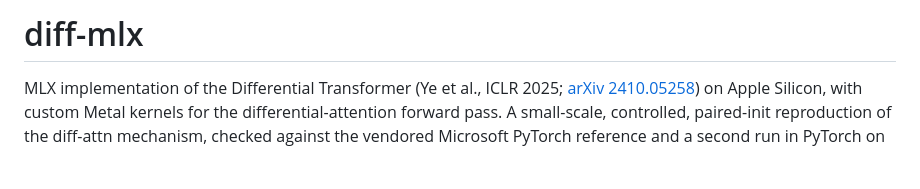
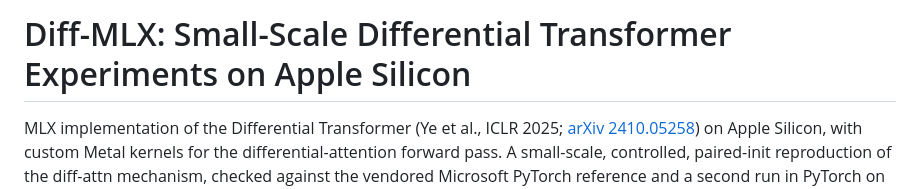
Before and after one commit to guygrigsby/diff-mlx, a Markdown page: README.md, the part around the change. GitHub-like rendering; blank space fills up the shorter version.

Commit message:
Revise README title and project description
Updated project title and added details about implementation and status.

```diff
--- a/README.md
+++ b/README.md
@@ -1,4 +1,4 @@
-# diff-mlx
+# Diff-MLX: Small-Scale Differential Transformer Experiments on Apple Silicon
 
 MLX implementation of the Differential Transformer (Ye et al., ICLR 2025; [arXiv 2410.05258](https://arxiv.org/abs/2410.05258)) on Apple Silicon, with custom Metal kernels for the differential-attention forward pass. A small-scale, controlled, paired-init reproduction of the diff-attn mechanism, checked against the vendored Microsoft PyTorch reference and a second run in PyTorch on NVIDIA CUDA.
 
```
